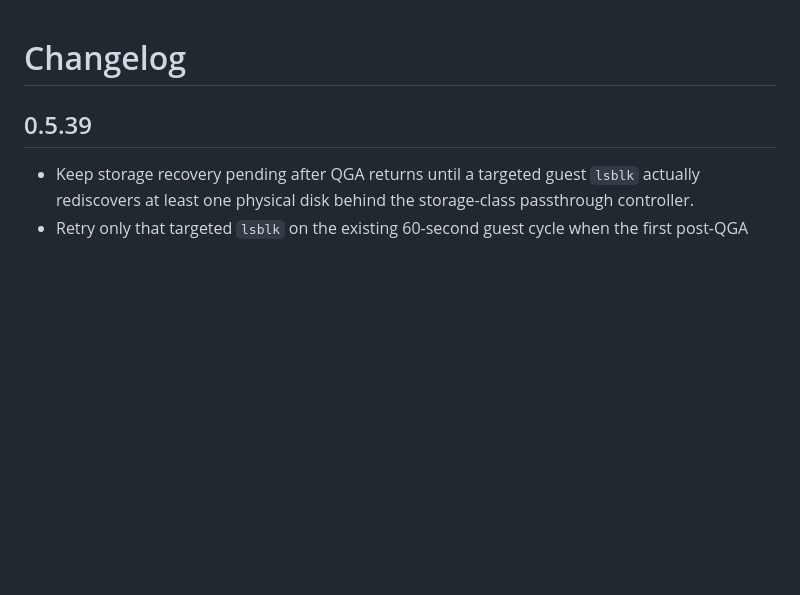
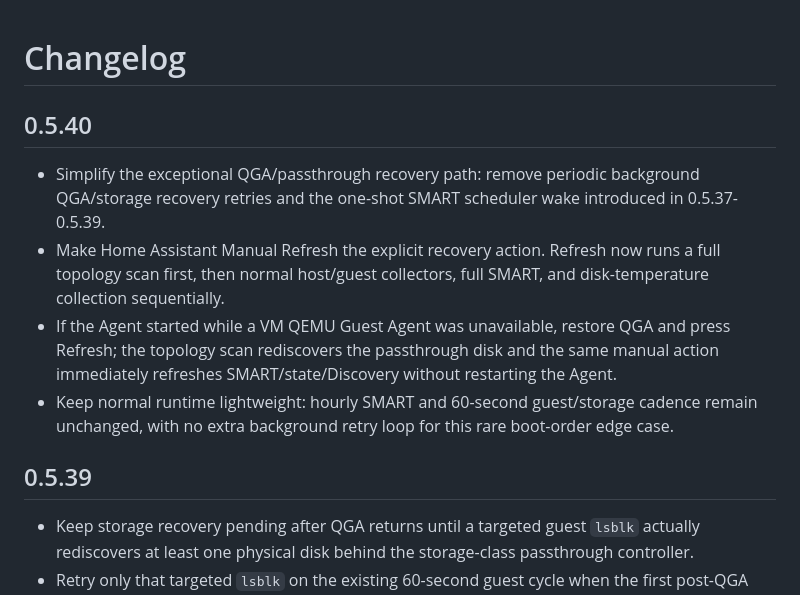
Before and after one commit to DigitalHouses/home-assistant-apps, a Markdown page: digitalhouses_pve_agent/CHANGELOG.md, the part around the change. Rendered like a GitHub page; blank space fills up the shorter version.

Commit message:
PVE Agent: document 0.5.40 manual recovery model

```diff
--- a/digitalhouses_pve_agent/CHANGELOG.md
+++ b/digitalhouses_pve_agent/CHANGELOG.md
@@ -1,4 +1,11 @@
 # Changelog
+
+## 0.5.40
+
+- Simplify the exceptional QGA/passthrough recovery path: remove periodic background QGA/storage recovery retries and the one-shot SMART scheduler wake introduced in 0.5.37-0.5.39.
+- Make Home Assistant Manual Refresh the explicit recovery action. Refresh now runs a full topology scan first, then normal host/guest collectors, full SMART, and disk-temperature collection sequentially.
+- If the Agent started while a VM QEMU Guest Agent was unavailable, restore QGA and press Refresh; the topology scan rediscovers the passthrough disk and the same manual action immediately refreshes SMART/state/Discovery without restarting the Agent.
+- Keep normal runtime lightweight: hourly SMART and 60-second guest/storage cadence remain unchanged, with no extra background retry loop for this rare boot-order edge case.
 
 ## 0.5.39
 
```
